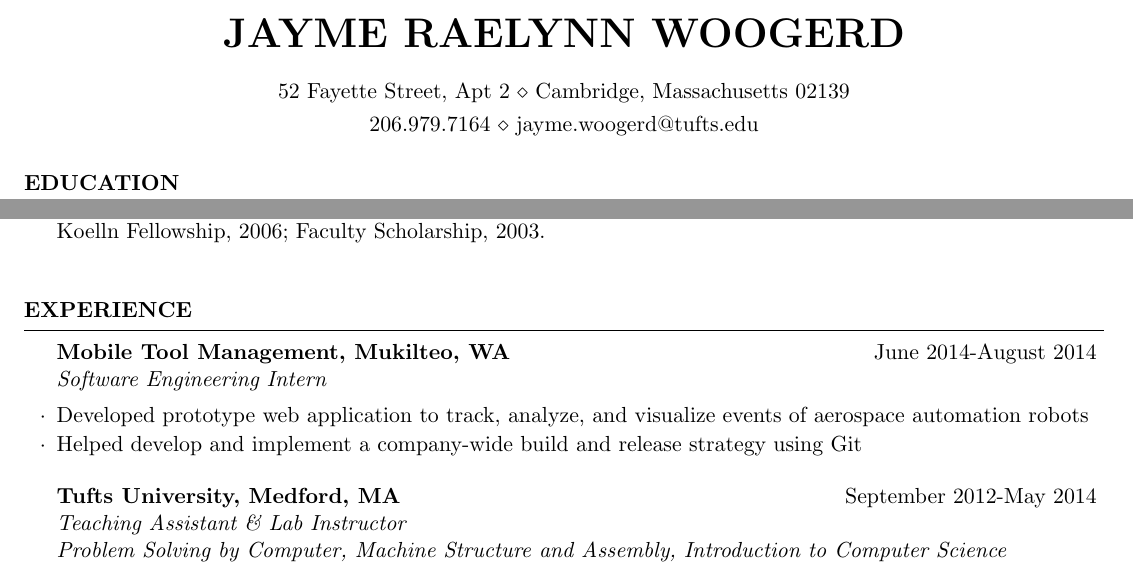
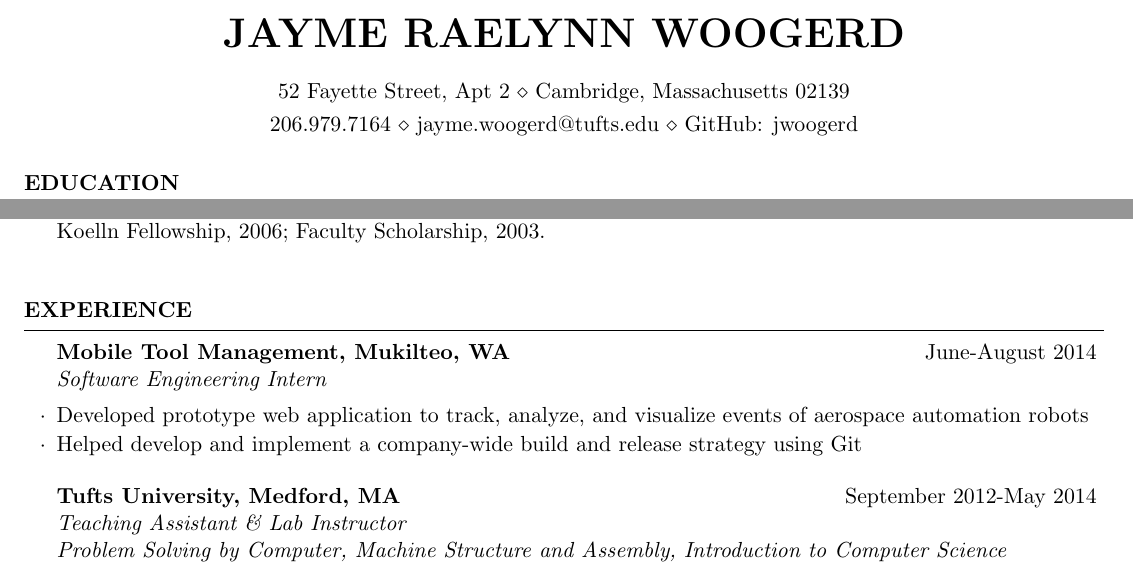
Before and after one commit to jwoogerd/resume, a LaTeX CV (jayme_woogerd_resume.tex): two parts of the page, joined at a grey line, cut so that both start at the same text. The pictures show the PDF file jayme_woogerd_resume.pdf that the author committed with the source.

Commit message:
Add GitHub username

```diff
--- a/jayme_woogerd_resume.tex
+++ b/jayme_woogerd_resume.tex
@@ -22,7 +22,7 @@
 \name{Jayme Raelynn Woogerd} % Your name
 \address{52 Fayette Street, Apt 2 \\ Cambridge, Massachusetts  02139} % Your address
 %\address{123 Pleasant Lane \\ City, State 12345} % Your secondary addess (optional)
-\address{206.979.7164 \\ jayme.woogerd@tufts.edu} % Your phone number and email
+\address{206.979.7164 \\ jayme.woogerd@tufts.edu \\ GitHub: jwoogerd} % Your phone number and email
 
 \begin{document}
 
```
Also changed, not shown: jayme_woogerd_resume.pdf, jayme_woogerd_resume.tex (2 more changed lines).
